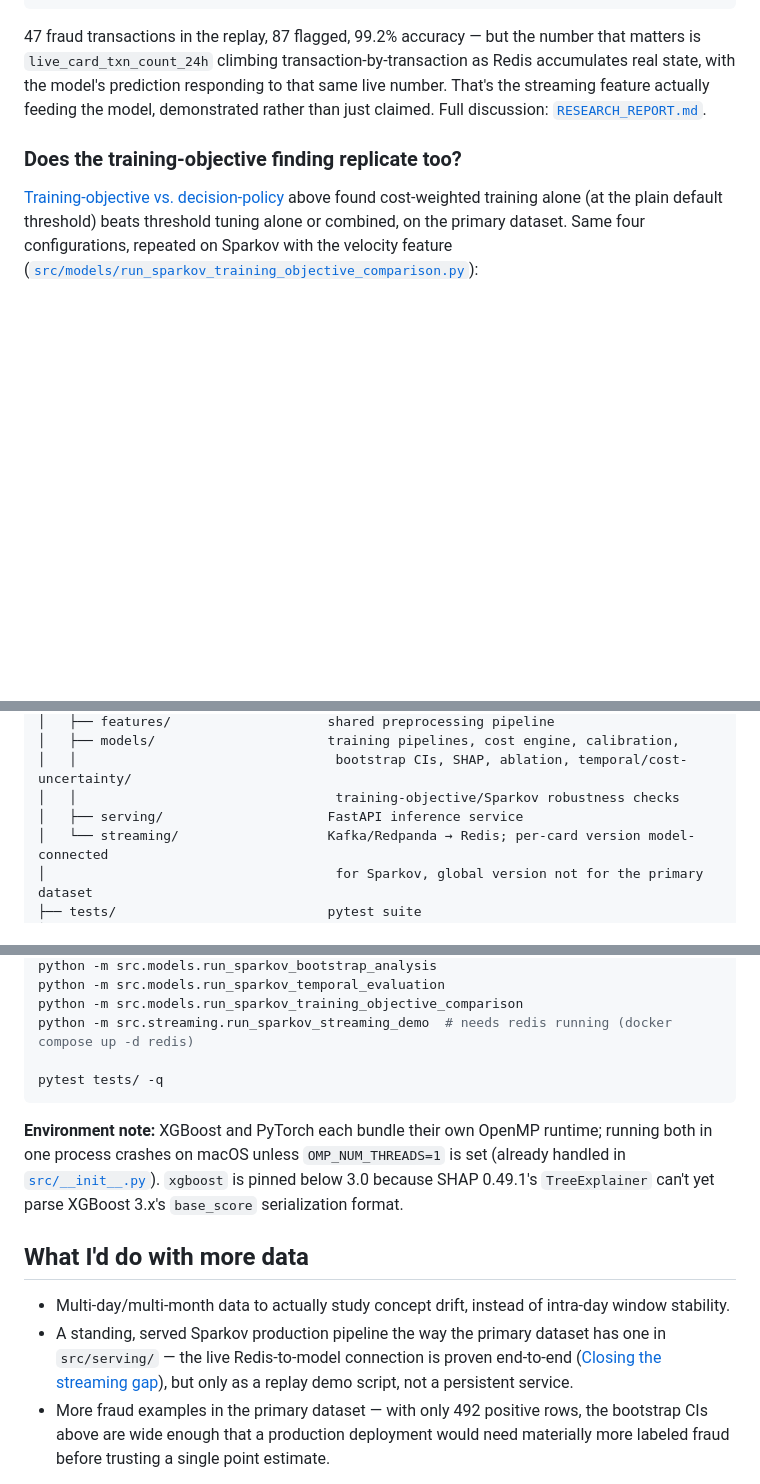
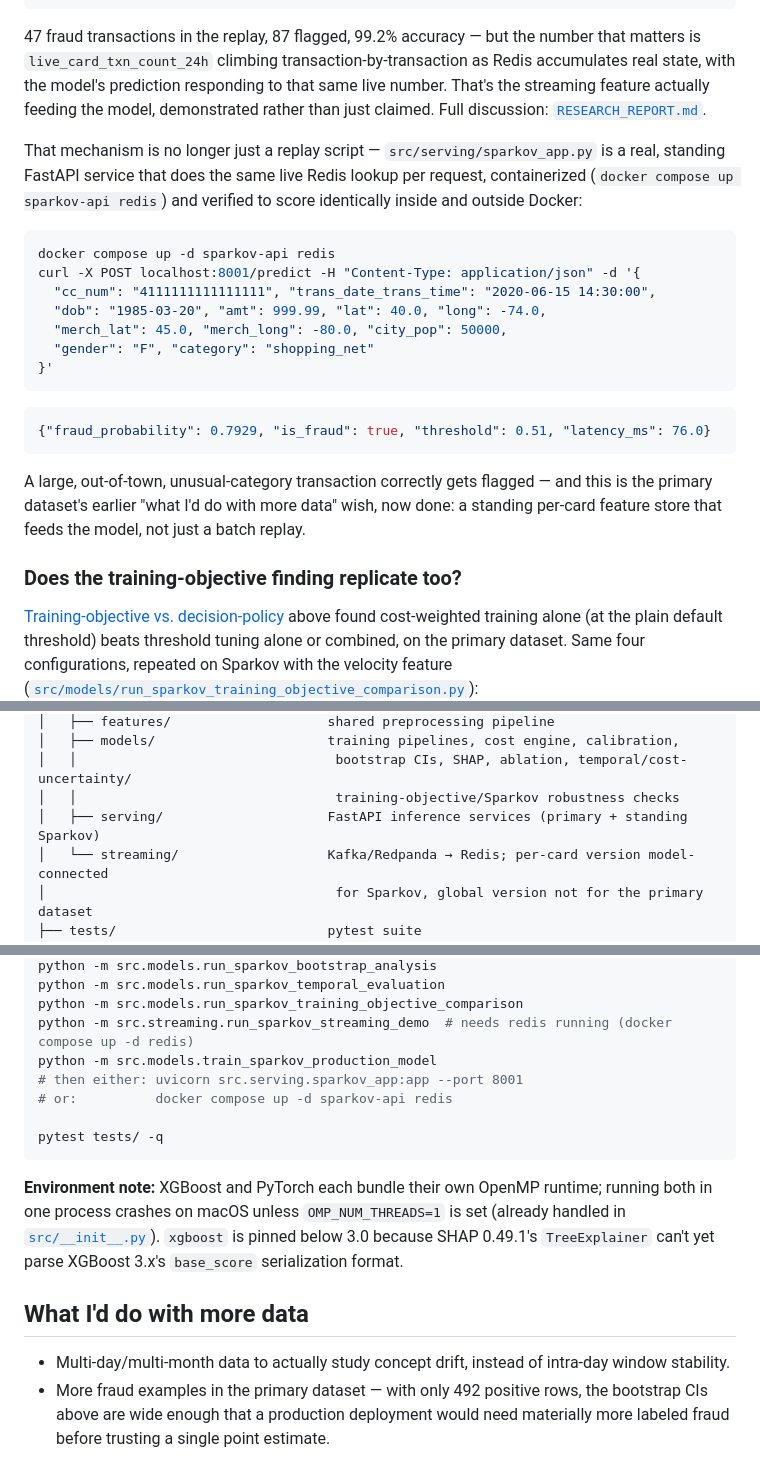
Before and after one commit to Charith-Reddy-Pareddy/Cost-Sensitive-Fraud-Detection-with-Threshold-Optimization, a Markdown page: README.md, 3 parts joined by grey strips. Rendered like a GitHub page; blank space fills up the shorter version.

Commit message:
Document standing Sparkov service

````diff
--- a/README.md
+++ b/README.md
@@ -453,6 +453,29 @@ with the model's prediction responding to that same live number. That's the stre
 actually feeding the model, demonstrated rather than just claimed. Full discussion:
 [`RESEARCH_REPORT.md`](RESEARCH_REPORT.md#5-does-any-of-this-generalize-to-a-structurally-different-dataset).
 
+That mechanism is no longer just a replay script — `src/serving/sparkov_app.py` is a real,
+standing FastAPI service that does the same live Redis lookup per request, containerized
+(`docker compose up sparkov-api redis`) and verified to score identically inside and outside
+Docker:
+
+```bash
+docker compose up -d sparkov-api redis
+curl -X POST localhost:8001/predict -H "Content-Type: application/json" -d '{
+  "cc_num": "4111111111111111", "trans_date_trans_time": "2020-06-15 14:30:00",
+  "dob": "1985-03-20", "amt": 999.99, "lat": 40.0, "long": -74.0,
+  "merch_lat": 45.0, "merch_long": -80.0, "city_pop": 50000,
+  "gender": "F", "category": "shopping_net"
+}'
+```
+
+```json
+{"fraud_probability": 0.7929, "is_fraud": true, "threshold": 0.51, "latency_ms": 76.0}
+```
+
+A large, out-of-town, unusual-category transaction correctly gets flagged — and this is the
+primary dataset's earlier "what I'd do with more data" wish, now done: a standing per-card
+feature store that feeds the model, not just a batch replay.
+
 ### Does the training-objective finding replicate too?
 
 [Training-objective vs. decision-policy](#training-objective-vs-decision-policy) above found
@@ -579,7 +602,7 @@ docker compose up --build
 │   ├── models/                      training pipelines, cost engine, calibration,
 │   │                                 bootstrap CIs, SHAP, ablation, temporal/cost-uncertainty/
 │   │                                 training-objective/Sparkov robustness checks
-│   ├── serving/                     FastAPI inference service
+│   ├── serving/                     FastAPI inference services (primary + standing Sparkov)
 │   └── streaming/                   Kafka/Redpanda → Redis; per-card version model-connected
 │                                     for Sparkov, global version not for the primary dataset
 ├── tests/                           pytest suite
@@ -621,6 +644,9 @@ python -m src.models.run_sparkov_bootstrap_analysis
 python -m src.models.run_sparkov_temporal_evaluation
 python -m src.models.run_sparkov_training_objective_comparison
 python -m src.streaming.run_sparkov_streaming_demo  # needs redis running (docker compose up -d redis)
+python -m src.models.train_sparkov_production_model
+# then either: uvicorn src.serving.sparkov_app:app --port 8001
+# or:          docker compose up -d sparkov-api redis
 
 pytest tests/ -q
 ```
@@ -634,10 +660,6 @@ one process crashes on macOS unless `OMP_NUM_THREADS=1` is set (already handled
 
 - Multi-day/multi-month data to actually study concept drift, instead of intra-day window
   stability.
-- A standing, served Sparkov production pipeline the way the primary dataset has one in
-  `src/serving/` — the live Redis-to-model connection is proven end-to-end
-  ([Closing the streaming gap](#closing-the-streaming-gap)), but only as a replay demo script,
-  not a persistent service.
 - More fraud examples in the primary dataset — with only 492 positive rows, the bootstrap CIs
   above are wide enough that a production deployment would need materially more labeled fraud
   before trusting a single point estimate.
````
Also changed, not shown: RESEARCH_REPORT.md (+12 -4 lines).
